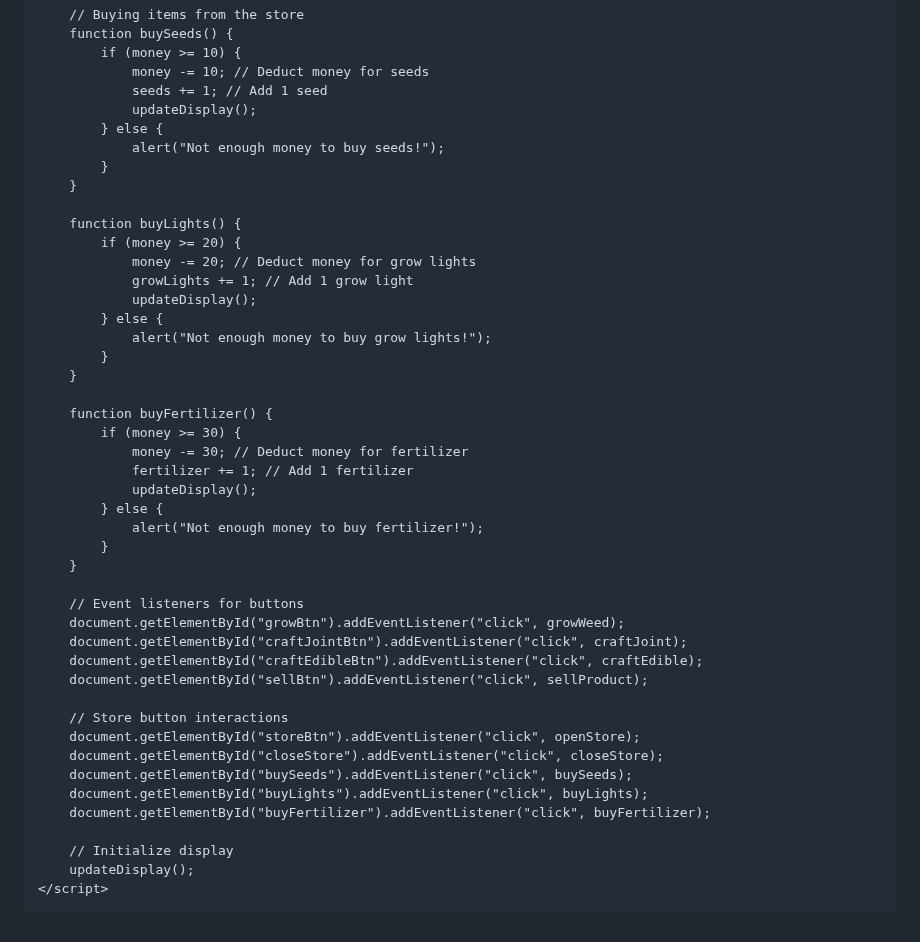
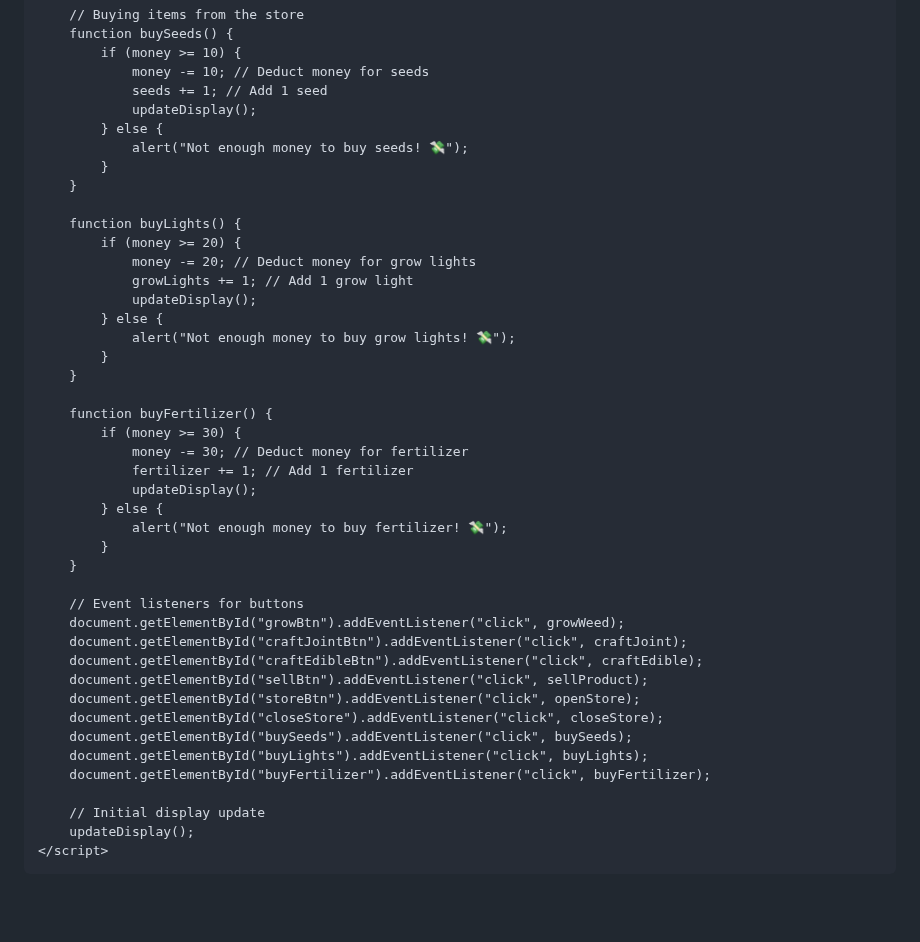
Before and after one commit to ivoryangel208/foodgame, a Markdown page: README.md, the part around one of its changes. Rendered like a GitHub page; blank space fills up the shorter version.

```diff
--- a/README.md
+++ b/README.md
@@ -160,7 +261,7 @@
                 seeds += 1; // Add 1 seed
                 updateDisplay();
             } else {
-                alert("Not enough money to buy seeds!");
+                alert("Not enough money to buy seeds! 💸");
             }
         }
 
@@ -170,7 +271,7 @@
                 growLights += 1; // Add 1 grow light
                 updateDisplay();
             } else {
-                alert("Not enough money to buy grow lights!");
+                alert("Not enough money to buy grow lights! 💸");
             }
         }
 
@@ -180,7 +281,7 @@
                 fertilizer += 1; // Add 1 fertilizer
                 updateDisplay();
             } else {
-                alert("Not enough money to buy fertilizer!");
+                alert("Not enough money to buy fertilizer! 💸");
             }
         }
 
@@ -189,17 +290,14 @@
         document.getElementById("craftJointBtn").addEventListener("click", craftJoint);
         document.getElementById("craftEdibleBtn").addEventListener("click", craftEdible);
         document.getElementById("sellBtn").addEventListener("click", sellProduct);
-
-        // Store button interactions
         document.getElementById("storeBtn").addEventListener("click", openStore);
         document.getElementById("closeStore").addEventListener("click", closeStore);
         document.getElementById("buySeeds").addEventListener("click", buySeeds);
         document.getElementById("buyLights").addEventListener("click", buyLights);
         document.getElementById("buyFertilizer").addEventListener("click", buyFertilizer);
 
-        // Initialize display
+        // Initial display update
         updateDisplay();
     </script>
-
 </body>
 </html>
```
Also changed, not shown: other parts of README.md (+129 -28 lines).
